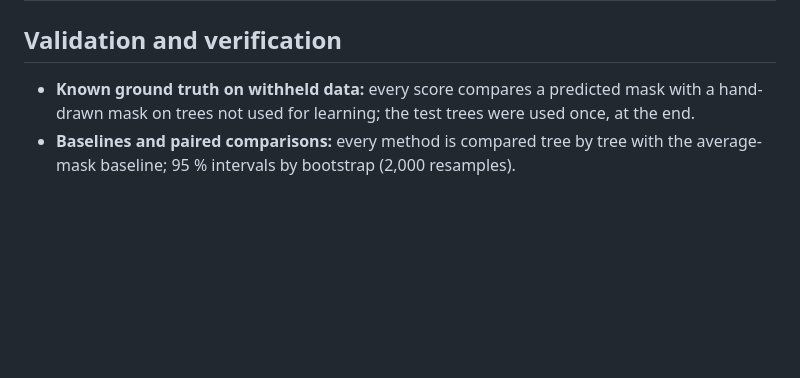
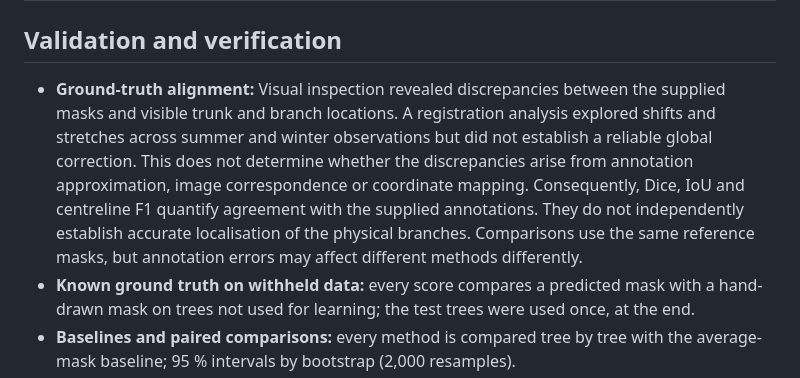
Before and after one commit to JieliLeong/MMA3001_AppleTree_Project, a Markdown page: README.md, the part around the change. Drawn GitHub-style; blank space fills up the shorter version.

Commit message:
Update validation section in README.md
Clarified discrepancies in ground-truth alignment and their implications for validation metrics.

```diff
--- a/README.md
+++ b/README.md
@@ -60,7 +60,7 @@ trees, occlusion check). Full numbers: `results/final/final_summary.csv` and
 | 4d | Final test: retrain on train + validation, score once on the test trees | Week 5.5.10 | Table above |
 
 ## Validation and verification
-
+* **Ground-truth alignment:** Visual inspection revealed discrepancies between the supplied masks and visible trunk and branch locations. A registration analysis   explored shifts and stretches across summer and winter observations but did not establish a reliable global correction. This does not determine whether the        discrepancies arise from annotation approximation, image correspondence or coordinate mapping. Consequently, Dice, IoU and centreline F1 quantify agreement with   the supplied annotations. They do not independently establish accurate localisation of the physical branches. Comparisons use the same reference masks, but        annotation errors may affect different methods differently.
 * **Known ground truth on withheld data:** every score compares a predicted mask
   with a hand-drawn mask on trees not used for learning; the test trees were
   used once, at the end.
```
